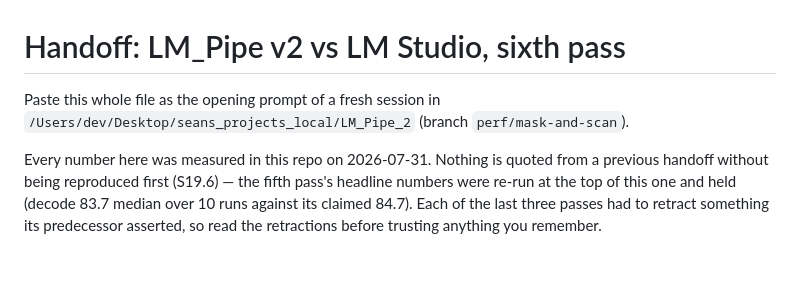
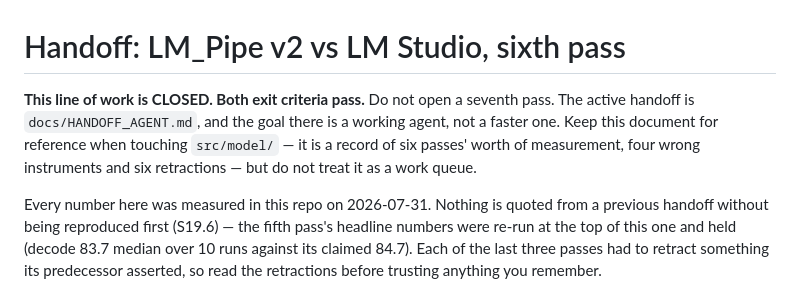
Before and after one commit to kitty-on-keyboard/Piper-Agent, a Markdown page: docs/HANDOFF_PERF.md, the part around the change. Drawn GitHub-style; blank space fills up the shorter version.

```diff
--- a/docs/HANDOFF_PERF.md
+++ b/docs/HANDOFF_PERF.md
@@ -1,7 +1,10 @@
 # Handoff: LM_Pipe v2 vs LM Studio, sixth pass
 
-Paste this whole file as the opening prompt of a fresh session in
-`/Users/dev/Desktop/seans_projects_local/LM_Pipe_2` (branch `perf/mask-and-scan`).
+**This line of work is CLOSED. Both exit criteria pass.** Do not open a seventh pass.
+The active handoff is `docs/HANDOFF_AGENT.md`, and the goal there is a working agent, not
+a faster one. Keep this document for reference when touching `src/model/` — it is a
+record of six passes' worth of measurement, four wrong instruments and six retractions —
+but do not treat it as a work queue.
 
 Every number here was measured in this repo on 2026-07-31. Nothing is quoted from a
 previous handoff without being reproduced first (S19.6) — the fifth pass's headline
```
Also changed, not shown: docs/HANDOFF_AGENT.md (added, +121 -0 lines).
